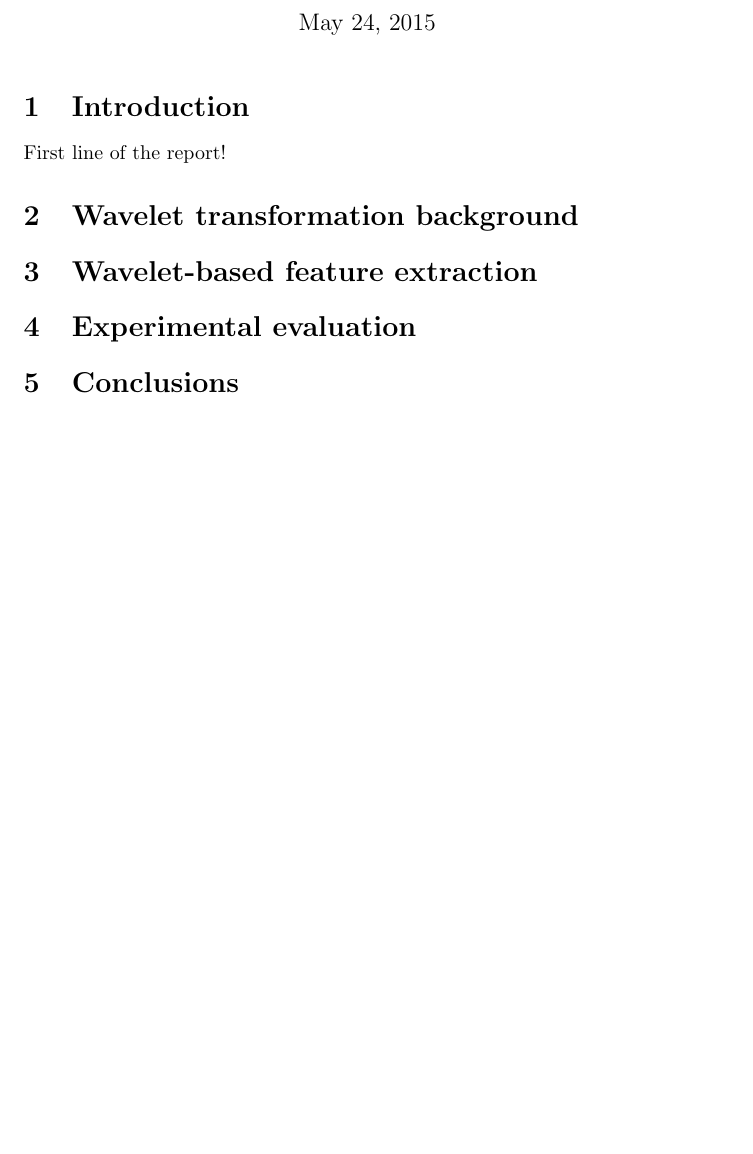
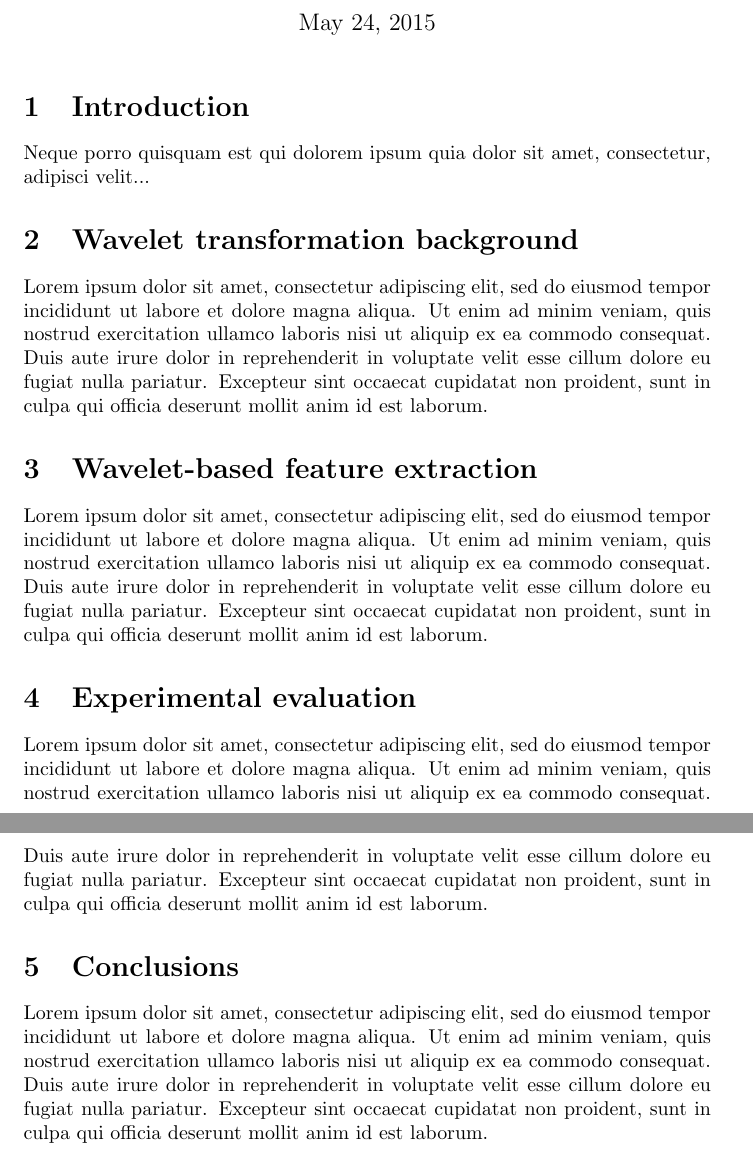
Before and after one commit to SsureyMoon/Ucsc-clustering, a LaTeX document (report/ucsc-machinelearning-clusteringMay2015.tex): part of the page before the commit and two parts of pages 1 and 2 of 2 after it, the two joined at a grey line, cut so that both start at the same text, the shorter picture padded with empty space. Compiled offline with pdfLaTeX.

Commit message:
Updated report

```diff
--- a/report/ucsc-machinelearning-clusteringMay2015.tex
+++ b/report/ucsc-machinelearning-clusteringMay2015.tex
@@ -7,15 +7,19 @@
 \maketitle
 
 \section{Introduction}
-First line of the report!
+Neque porro quisquam est qui dolorem ipsum quia dolor sit amet, consectetur, adipisci velit...
 
 \section{Wavelet transformation background}
+Lorem ipsum dolor sit amet, consectetur adipiscing elit, sed do eiusmod tempor incididunt ut labore et dolore magna aliqua. Ut enim ad minim veniam, quis nostrud exercitation ullamco laboris nisi ut aliquip ex ea commodo consequat. Duis aute irure dolor in reprehenderit in voluptate velit esse cillum dolore eu fugiat nulla pariatur. Excepteur sint occaecat cupidatat non proident, sunt in culpa qui officia deserunt mollit anim id est laborum.
 
 \section{Wavelet-based feature extraction}
+Lorem ipsum dolor sit amet, consectetur adipiscing elit, sed do eiusmod tempor incididunt ut labore et dolore magna aliqua. Ut enim ad minim veniam, quis nostrud exercitation ullamco laboris nisi ut aliquip ex ea commodo consequat. Duis aute irure dolor in reprehenderit in voluptate velit esse cillum dolore eu fugiat nulla pariatur. Excepteur sint occaecat cupidatat non proident, sunt in culpa qui officia deserunt mollit anim id est laborum.
 
 \section{Experimental evaluation}
+Lorem ipsum dolor sit amet, consectetur adipiscing elit, sed do eiusmod tempor incididunt ut labore et dolore magna aliqua. Ut enim ad minim veniam, quis nostrud exercitation ullamco laboris nisi ut aliquip ex ea commodo consequat. Duis aute irure dolor in reprehenderit in voluptate velit esse cillum dolore eu fugiat nulla pariatur. Excepteur sint occaecat cupidatat non proident, sunt in culpa qui officia deserunt mollit anim id est laborum.
 
 \section{Conclusions}
+Lorem ipsum dolor sit amet, consectetur adipiscing elit, sed do eiusmod tempor incididunt ut labore et dolore magna aliqua. Ut enim ad minim veniam, quis nostrud exercitation ullamco laboris nisi ut aliquip ex ea commodo consequat. Duis aute irure dolor in reprehenderit in voluptate velit esse cillum dolore eu fugiat nulla pariatur. Excepteur sint occaecat cupidatat non proident, sunt in culpa qui officia deserunt mollit anim id est laborum.
 
 
 \end{document}
```
Also changed, not shown: report/ucsc-machinelearning-clusteringMay2015.pdf, 2 other files.
